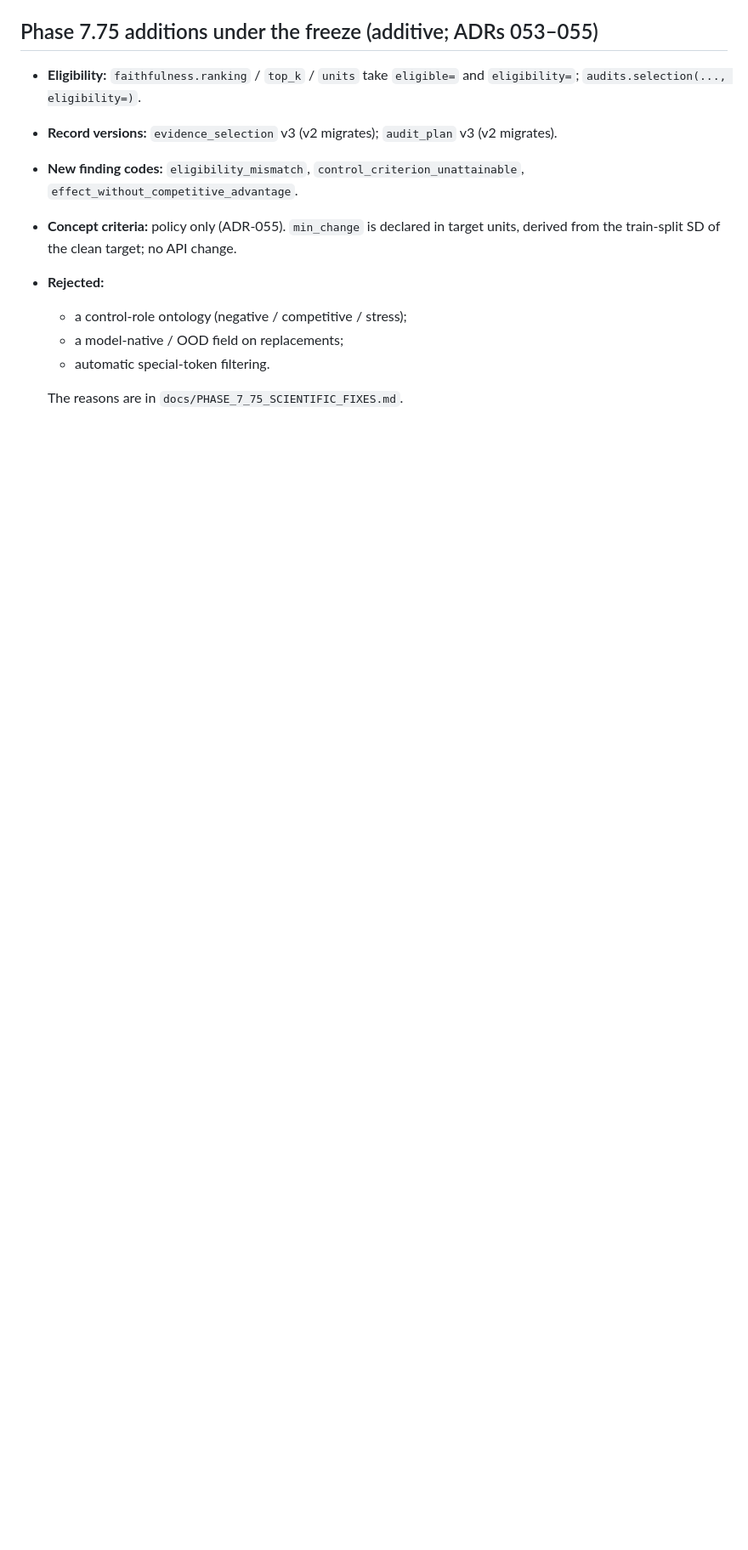
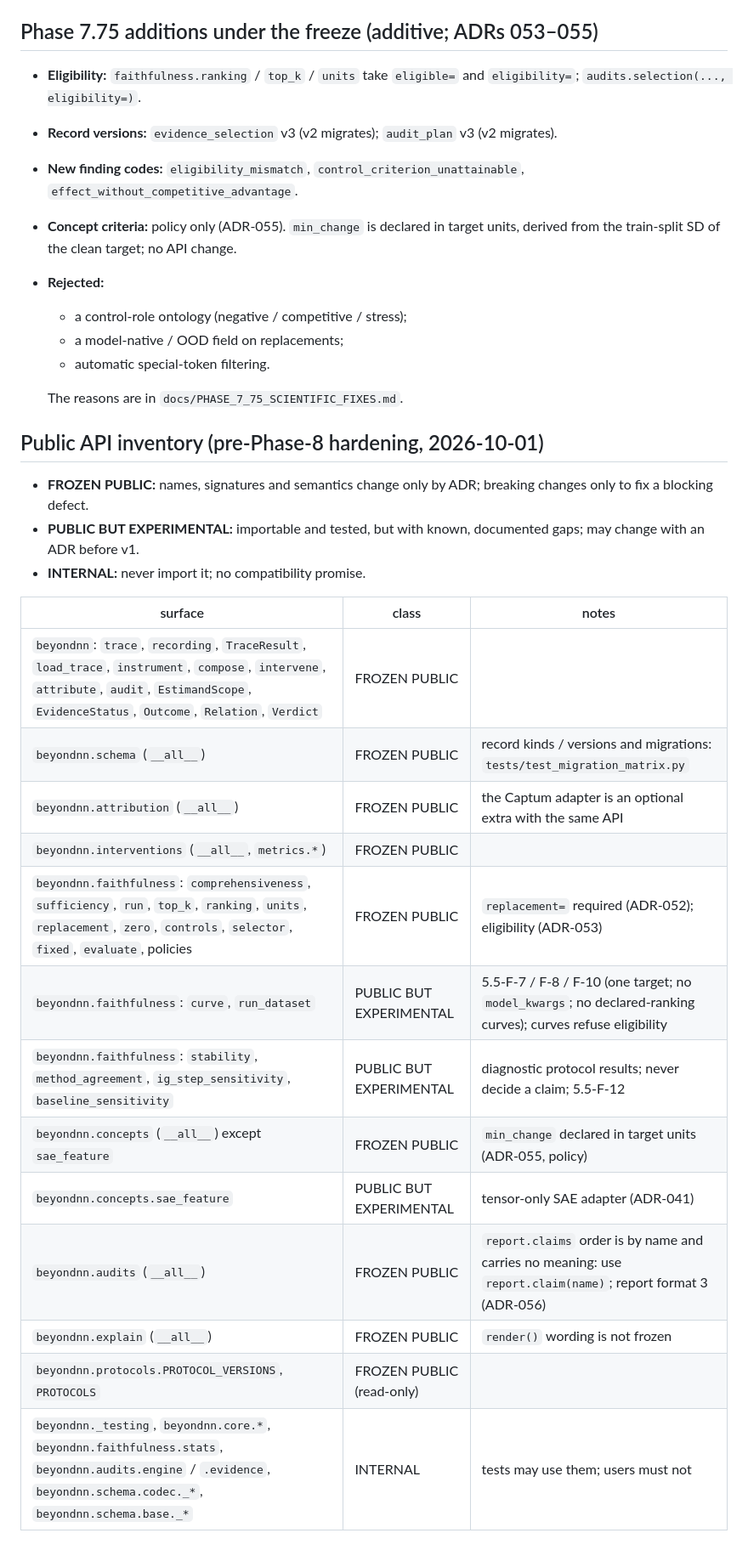
Before and after one commit to NikolasRoufas/beyondnn, a Markdown page: docs/API_FREEZE.md, the part around the change. Shown at 85% size. Drawn GitHub-style; blank space fills up the shorter version.

Commit message:
Pre-Phase-8 invariants (each mapped to its permanent tests); public API inventory in API_FREEZE; roadmap Phase 8 scope corrected

```diff
--- a/docs/API_FREEZE.md
+++ b/docs/API_FREEZE.md
@@ -73,3 +73,25 @@ These do not block the freeze, because each has a workaround that keeps records
   - automatic special-token filtering.
 
   The reasons are in `docs/PHASE_7_75_SCIENTIFIC_FIXES.md`.
+
+## Public API inventory (pre-Phase-8 hardening, 2026-10-01)
+
+- **FROZEN PUBLIC:** names, signatures and semantics change only by ADR; breaking changes only to fix a blocking defect.
+- **PUBLIC BUT EXPERIMENTAL:** importable and tested, but with known, documented gaps; may change with an ADR before v1.
+- **INTERNAL:** never import it; no compatibility promise.
+
+| surface | class | notes |
+|---|---|---|
+| `beyondnn`: `trace`, `recording`, `TraceResult`, `load_trace`, `instrument`, `compose`, `intervene`, `attribute`, `audit`, `EstimandScope`, `EvidenceStatus`, `Outcome`, `Relation`, `Verdict` | FROZEN PUBLIC | |
+| `beyondnn.schema` (`__all__`) | FROZEN PUBLIC | record kinds / versions and migrations: `tests/test_migration_matrix.py` |
+| `beyondnn.attribution` (`__all__`) | FROZEN PUBLIC | the Captum adapter is an optional extra with the same API |
+| `beyondnn.interventions` (`__all__`, `metrics.*`) | FROZEN PUBLIC | |
+| `beyondnn.faithfulness`: `comprehensiveness`, `sufficiency`, `run`, `top_k`, `ranking`, `units`, `replacement`, `zero`, `controls`, `selector`, `fixed`, `evaluate`, policies | FROZEN PUBLIC | `replacement=` required (ADR-052); eligibility (ADR-053) |
+| `beyondnn.faithfulness`: `curve`, `run_dataset` | PUBLIC BUT EXPERIMENTAL | 5.5-F-7 / F-8 / F-10 (one target; no `model_kwargs`; no declared-ranking curves); curves refuse eligibility |
+| `beyondnn.faithfulness`: `stability`, `method_agreement`, `ig_step_sensitivity`, `baseline_sensitivity` | PUBLIC BUT EXPERIMENTAL | diagnostic protocol results; never decide a claim; 5.5-F-12 |
+| `beyondnn.concepts` (`__all__`) except `sae_feature` | FROZEN PUBLIC | `min_change` declared in target units (ADR-055, policy) |
+| `beyondnn.concepts.sae_feature` | PUBLIC BUT EXPERIMENTAL | tensor-only SAE adapter (ADR-041) |
+| `beyondnn.audits` (`__all__`) | FROZEN PUBLIC | `report.claims` order is by name and carries no meaning: use `report.claim(name)`; report format 3 (ADR-056) |
+| `beyondnn.explain` (`__all__`) | FROZEN PUBLIC | `render()` wording is not frozen |
+| `beyondnn.protocols.PROTOCOL_VERSIONS`, `PROTOCOLS` | FROZEN PUBLIC (read-only) | |
+| `beyondnn._testing`, `beyondnn.core.*`, `beyondnn.faithfulness.stats`, `beyondnn.audits.engine` / `.evidence`, `beyondnn.schema.codec._*`, `beyondnn.schema.base._*` | INTERNAL | tests may use them; users must not |
```
Also changed, not shown: docs/PRE_PHASE8_INVARIANTS.md (added, +26 -0 lines), docs/roadmap/ROADMAP.md (+7 -1 lines).
